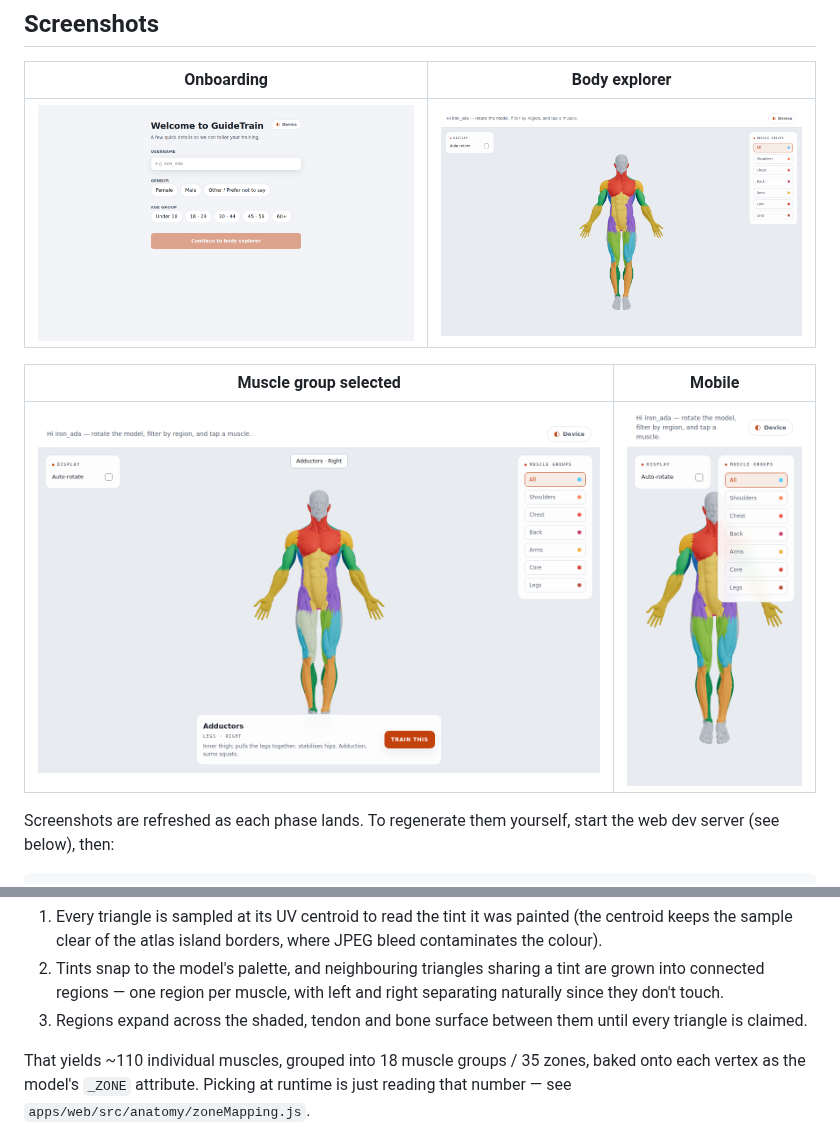
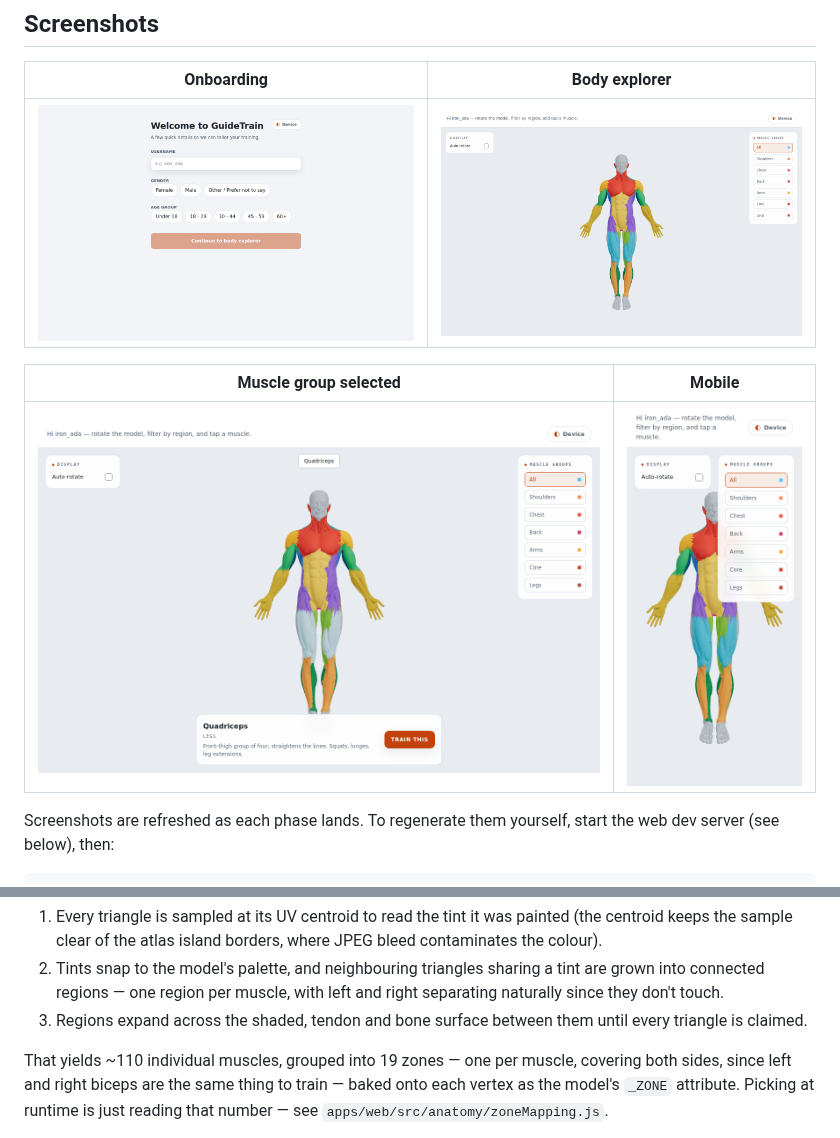
Before and after one commit to defsix/guidetrain, a Markdown page: README.md, 2 parts joined by grey strips. GitHub-like rendering; pictures changed too: docs/screenshots/02-explorer.png, docs/screenshots/03-muscle-selected.png, docs/screenshots/04-mobile.png.

```diff
--- a/README.md
+++ b/README.md
@@ -60,8 +60,9 @@ them into geometry rather than approximating muscles with shapes:
 3. Regions expand across the shaded, tendon and bone surface between them
    until every triangle is claimed.
 
-That yields ~110 individual muscles, grouped into 18 muscle groups / 35
-zones, baked onto each vertex as the model's `_ZONE` attribute. Picking at
+That yields ~110 individual muscles, grouped into 19 zones — one per muscle,
+covering both sides, since left and right biceps are the same thing to train —
+baked onto each vertex as the model's `_ZONE` attribute. Picking at
 runtime is just reading that number — see
 `apps/web/src/anatomy/zoneMapping.js`.
 
```
Also changed, not shown: tools/muscle-segmentation/README.md (+11 -10 lines), 6 other files.
